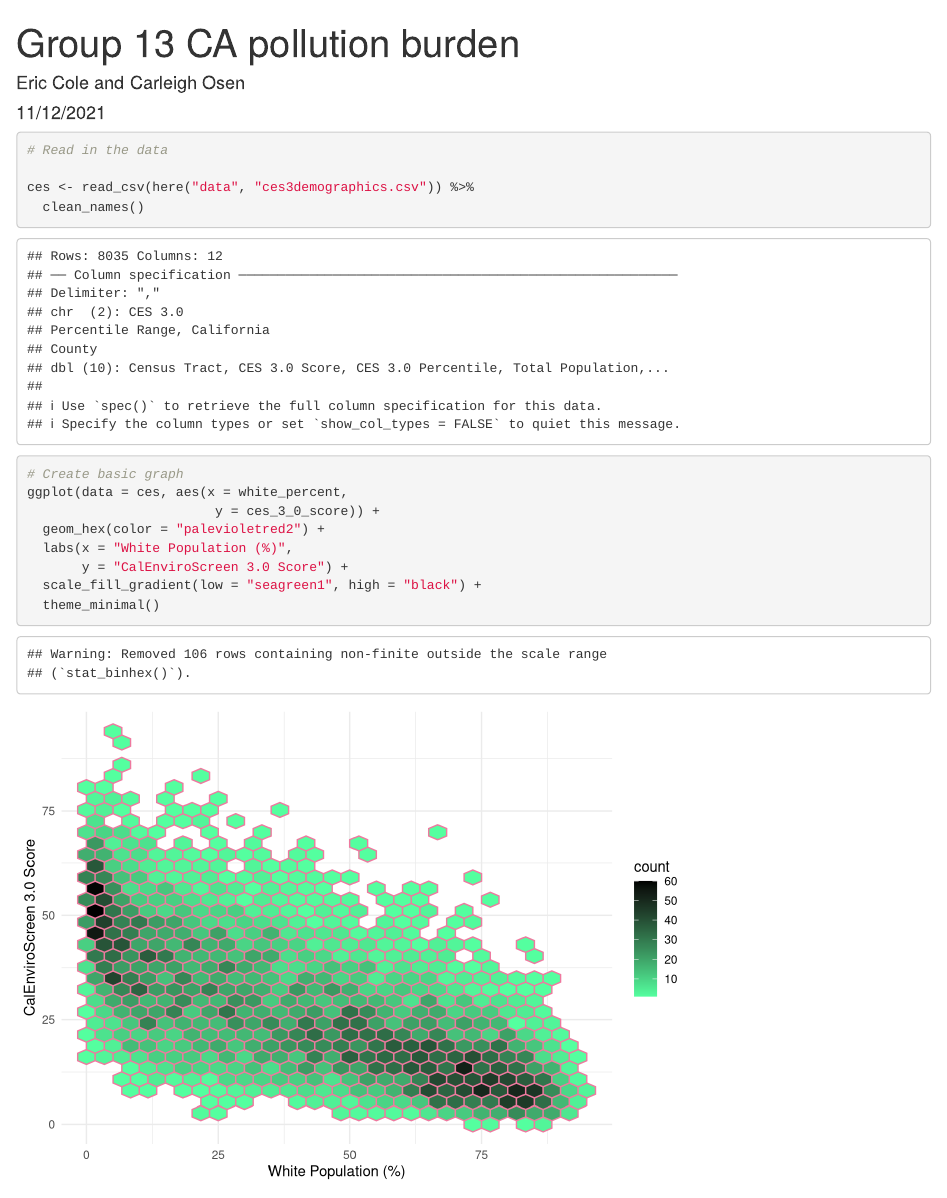
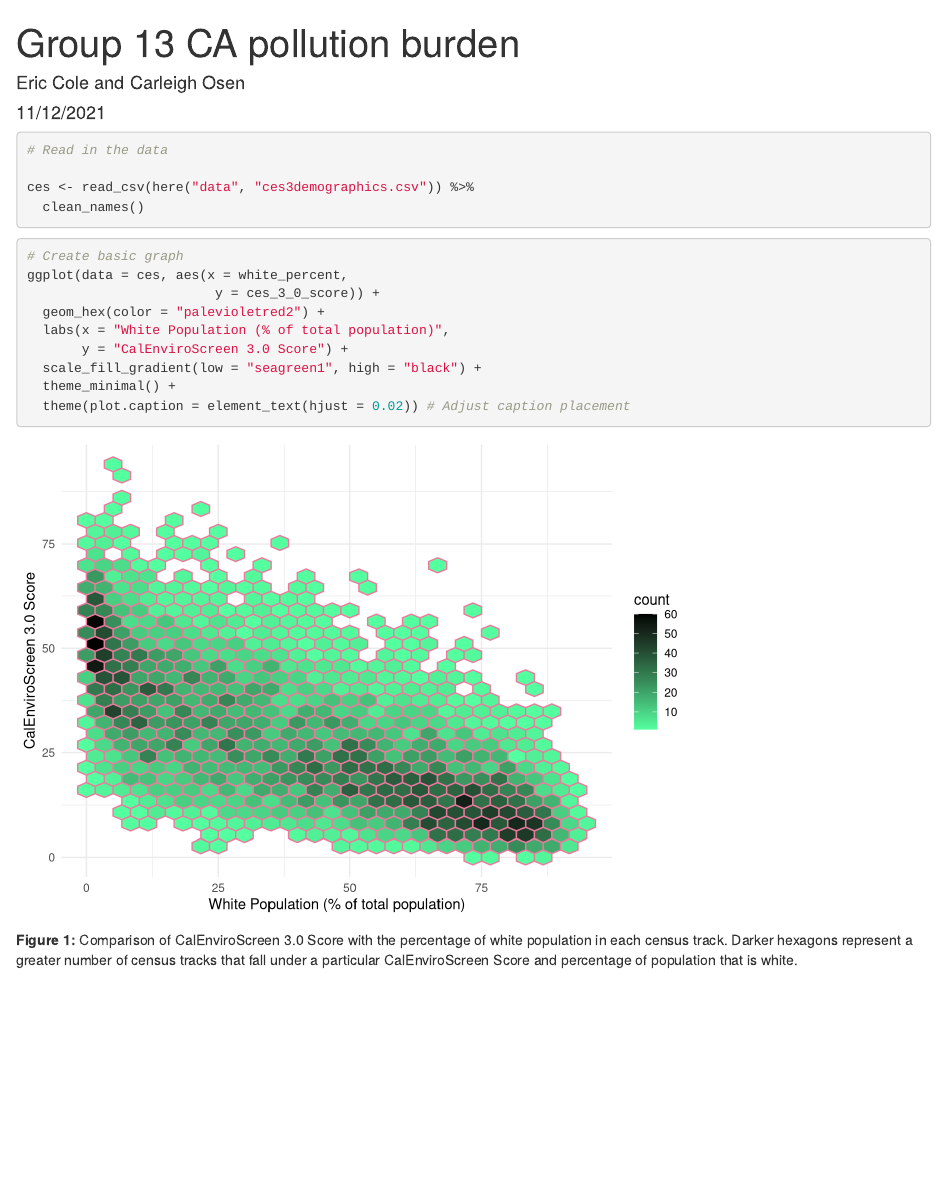
Before and after one commit to carleighosen/ejscreen-group-13, an R Markdown document (src/group_13_ca_ej.Rmd): the page in a window 1100 px wide, from its top. Rendered offline with R 4.5, knitr and Pandoc, with nearby package versions; column names are cleaned by a stand-in for the janitor package.

Commit message:
Added figure caption and removed warnings.

````diff
--- a/src/group_13_ca_ej.Rmd
+++ b/src/group_13_ca_ej.Rmd
@@ -15,20 +15,24 @@ library(ggplot2)
 library(hexbin)
 ```
 
-```{r}
+```{r, warning = FALSE, message = FALSE}
 # Read in the data
 
 ces <- read_csv(here("data", "ces3demographics.csv")) %>%
   clean_names()
 ```
 
-```{r}
+```{r, warning = FALSE, message = FALSE}
 # Create basic graph
 ggplot(data = ces, aes(x = white_percent,
                         y = ces_3_0_score)) +
   geom_hex(color = "palevioletred2") +
-  labs(x = "White Population (%)",
+  labs(x = "White Population (% of total population)",
        y = "CalEnviroScreen 3.0 Score") +
   scale_fill_gradient(low = "seagreen1", high = "black") +
-  theme_minimal()
+  theme_minimal() +
+  theme(plot.caption = element_text(hjust = 0.02)) # Adjust caption placement
+
 ```
+
+**Figure 1:** Comparison of CalEnviroScreen 3.0 Score with the percentage of white population in each census track. Darker hexagons represent a greater number of census tracks that fall under a particular CalEnviroScreen Score and percentage of population that is white.
````
